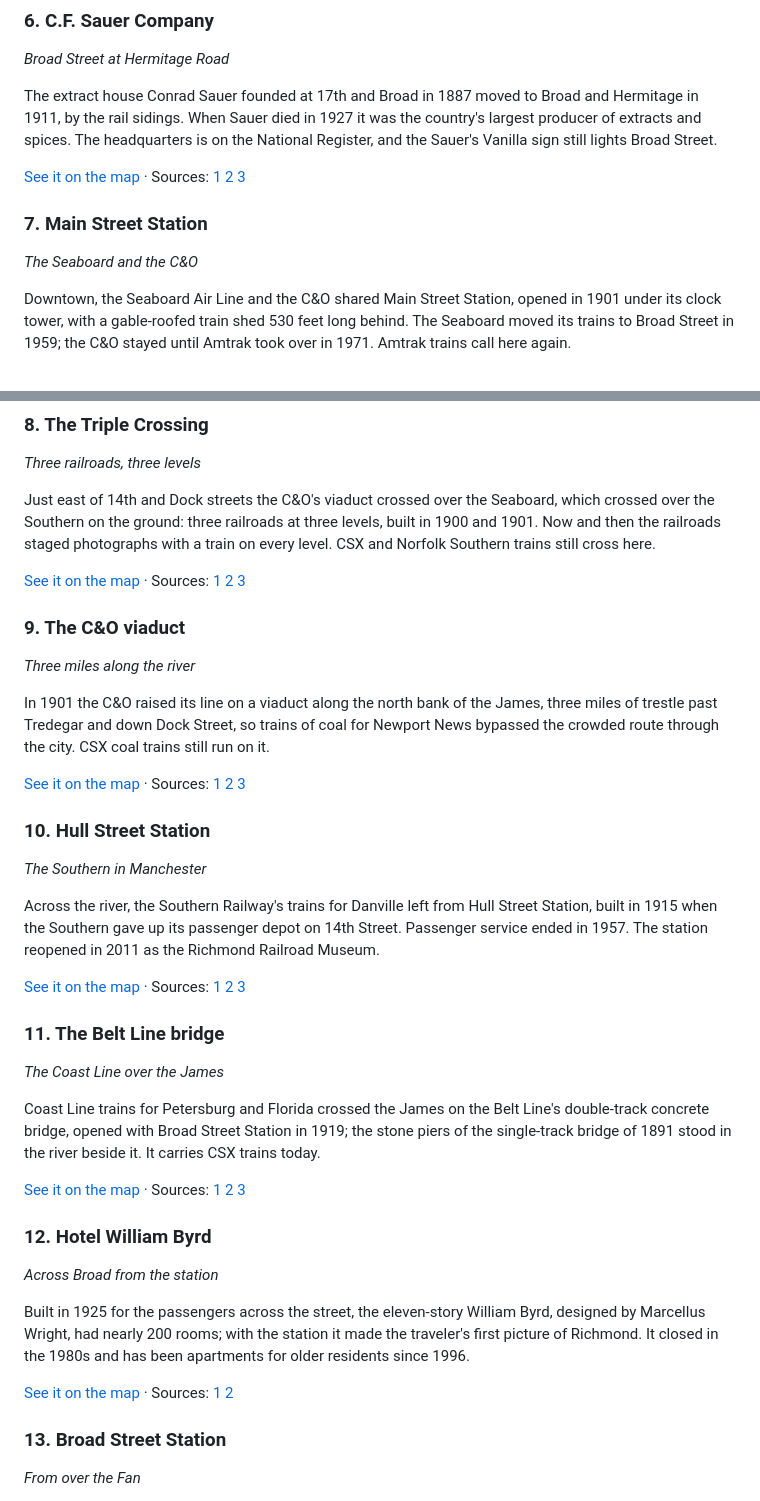
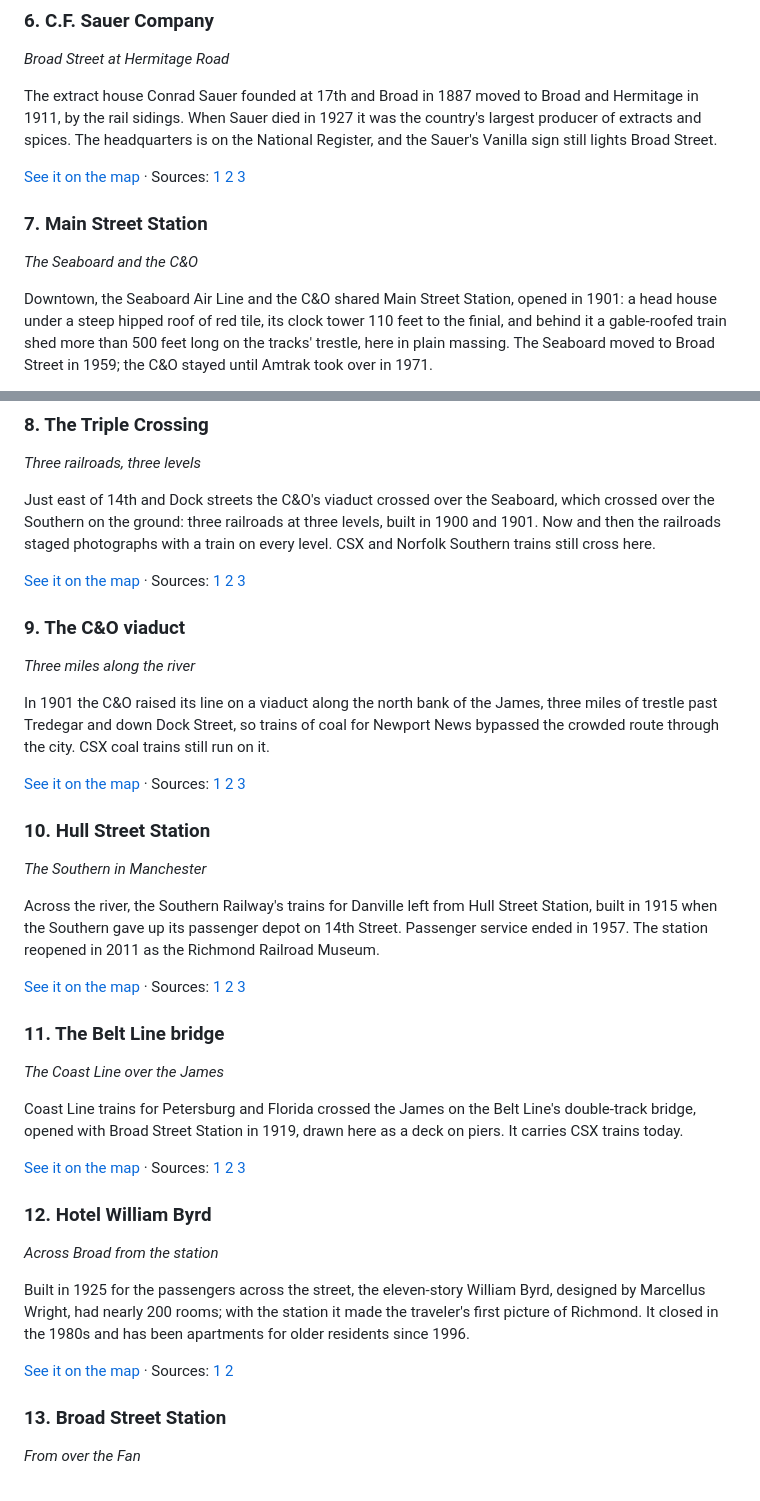
Before and after one commit to busse/isoscape, a Markdown page: pages/broad-street.md, 2 parts joined by grey strips. Drawn GitHub-style.

```diff
--- a/pages/broad-street.md
+++ b/pages/broad-street.md
@@ -67,5 +67,5 @@ The extract house Conrad Sauer founded at 17th and Broad in 1887 moved to Broad
 
 *The Seaboard and the C&O*
 
-Downtown, the Seaboard Air Line and the C&O shared Main Street Station, opened in 1901 under its clock tower, with a gable-roofed train shed 530 feet long behind. The Seaboard moved its trains to Broad Street in 1959; the C&O stayed until Amtrak took over in 1971. Amtrak trains call here again.
+Downtown, the Seaboard Air Line and the C&O shared Main Street Station, opened in 1901: a head house under a steep hipped roof of red tile, its clock tower 110 feet to the finial, and behind it a gable-roofed train shed more than 500 feet long on the tracks' trestle, here in plain massing. The Seaboard moved to Broad Street in 1959; the C&O stayed until Amtrak took over in 1971.
 
@@ -99,5 +99,5 @@ Across the river, the Southern Railway's trains for Danville left from Hull Stre
 
 *The Coast Line over the James*
 
-Coast Line trains for Petersburg and Florida crossed the James on the Belt Line's double-track concrete bridge, opened with Broad Street Station in 1919; the stone piers of the single-track bridge of 1891 stood in the river beside it. It carries CSX trains today.
+Coast Line trains for Petersburg and Florida crossed the James on the Belt Line's double-track bridge, opened with Broad Street Station in 1919, drawn here as a deck on piers. It carries CSX trains today.
 
```
Also changed, not shown: other parts of pages/broad-street.md (+15 -15 lines), pages/broad-street-menu.jpg, pages/broad-street-social.jpg.
